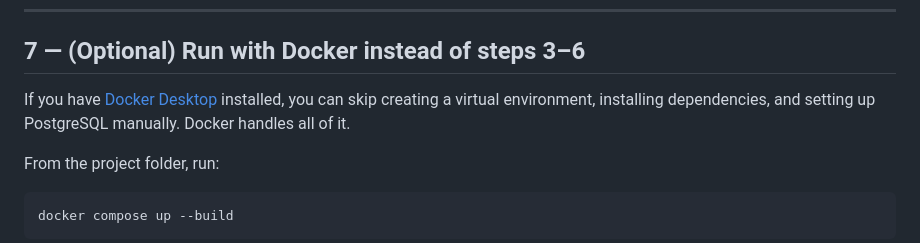
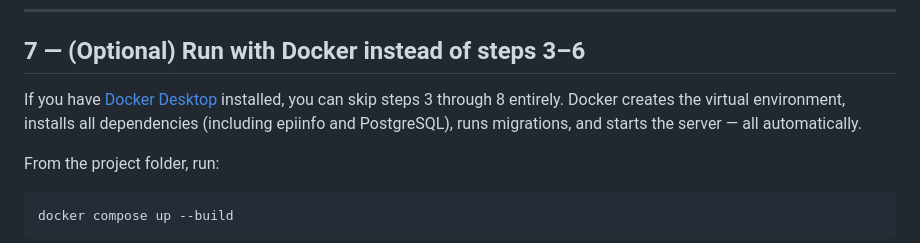
Before and after one commit to zfj4/EIAnalysis, a Markdown page: README.md, the part around the change. GitHub-like rendering.

```diff
--- a/README.md
+++ b/README.md
@@ -108,7 +108,7 @@ You should see a series of `OK` lines as Django creates its tables.
 
 ## 7 — (Optional) Run with Docker instead of steps 3–6
 
-If you have [Docker Desktop](https://www.docker.com/products/docker-desktop/) installed, you can skip creating a virtual environment, installing dependencies, and setting up PostgreSQL manually. Docker handles all of it.
+If you have [Docker Desktop](https://www.docker.com/products/docker-desktop/) installed, you can skip steps 3 through 8 entirely. Docker creates the virtual environment, installs all dependencies (including epiinfo and PostgreSQL), runs migrations, and starts the server — all automatically.
 
 From the project folder, run:
 
```
